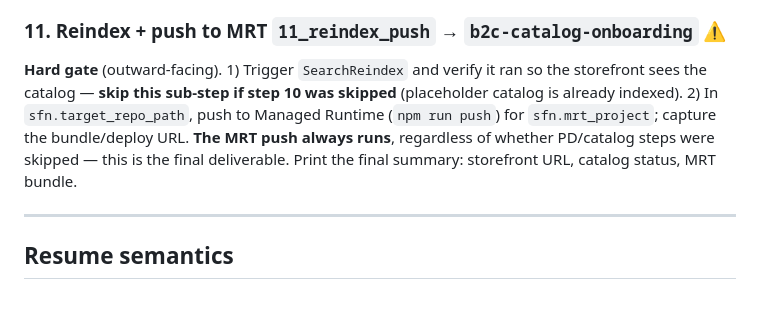
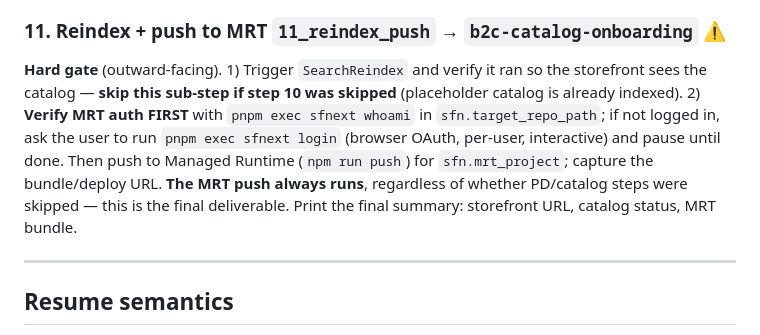
Before and after one commit to davidsiguenza/demo-b2c-commerce, a Markdown page: docs/11-step-flow.md, the part around the change. Drawn GitHub-style; blank space fills up the shorter version.

Commit message:
feat(orchestrator): verificar auth de MRT antes del push del paso 11
El push a Managed Runtime requiere un token OAuth per-user que solo
se obtiene con 'pnpm exec sfnext login' (flujo de navegador, no
automatizable). Antes el agente lanzaba el push directamente y se
encontraba con el 401 a mitad, teniendo que parar y pedirle al
usuario que hiciera login.

Cambios:

demo-b2c-commerce/SKILL.md:
- Preflight: añade MRT auth como check deferido al paso 11 (no
  bloquea el inicio del flujo). 'pnpm exec sfnext whoami' como
  verificación no destructiva.
- Step 11: bloque explícito antes del push — verificar whoami, si
  falla pedir al usuario que ejecute 'pnpm exec sfnext login' y
  pausar hasta que confirme. Persistir mrt.authenticated_user en
  state para que un resume no re-pregunte.

docs/11-step-flow.md: misma nota en la descripción corta del paso 11.

Síntoma observado: 'Necesitas autenticarte con MRT. El sfnext push
usa la API de Managed Runtime que requiere un API key personal.'
(Camper run, Jun 2026)

```diff
--- a/docs/11-step-flow.md
+++ b/docs/11-step-flow.md
@@ -121,11 +121,13 @@ then reindex (step 11).
 ### 11. Reindex + push to MRT `11_reindex_push` → `b2c-catalog-onboarding` ⚠
 **Hard gate** (outward-facing). 1) Trigger `SearchReindex` and verify it ran so
 the storefront sees the catalog — **skip this sub-step if step 10 was skipped**
-(placeholder catalog is already indexed). 2) In `sfn.target_repo_path`, push to
-Managed Runtime (`npm run push`) for `sfn.mrt_project`; capture the
-bundle/deploy URL. **The MRT push always runs**, regardless of whether
-PD/catalog steps were skipped — this is the final deliverable.
-Print the final summary: storefront URL, catalog status, MRT bundle.
+(placeholder catalog is already indexed). 2) **Verify MRT auth FIRST** with
+`pnpm exec sfnext whoami` in `sfn.target_repo_path`; if not logged in, ask the
+user to run `pnpm exec sfnext login` (browser OAuth, per-user, interactive)
+and pause until done. Then push to Managed Runtime (`npm run push`) for
+`sfn.mrt_project`; capture the bundle/deploy URL. **The MRT push always runs**,
+regardless of whether PD/catalog steps were skipped — this is the final
+deliverable. Print the final summary: storefront URL, catalog status, MRT bundle.
 
 ---
 
```
Also changed, not shown: 1 other file.
